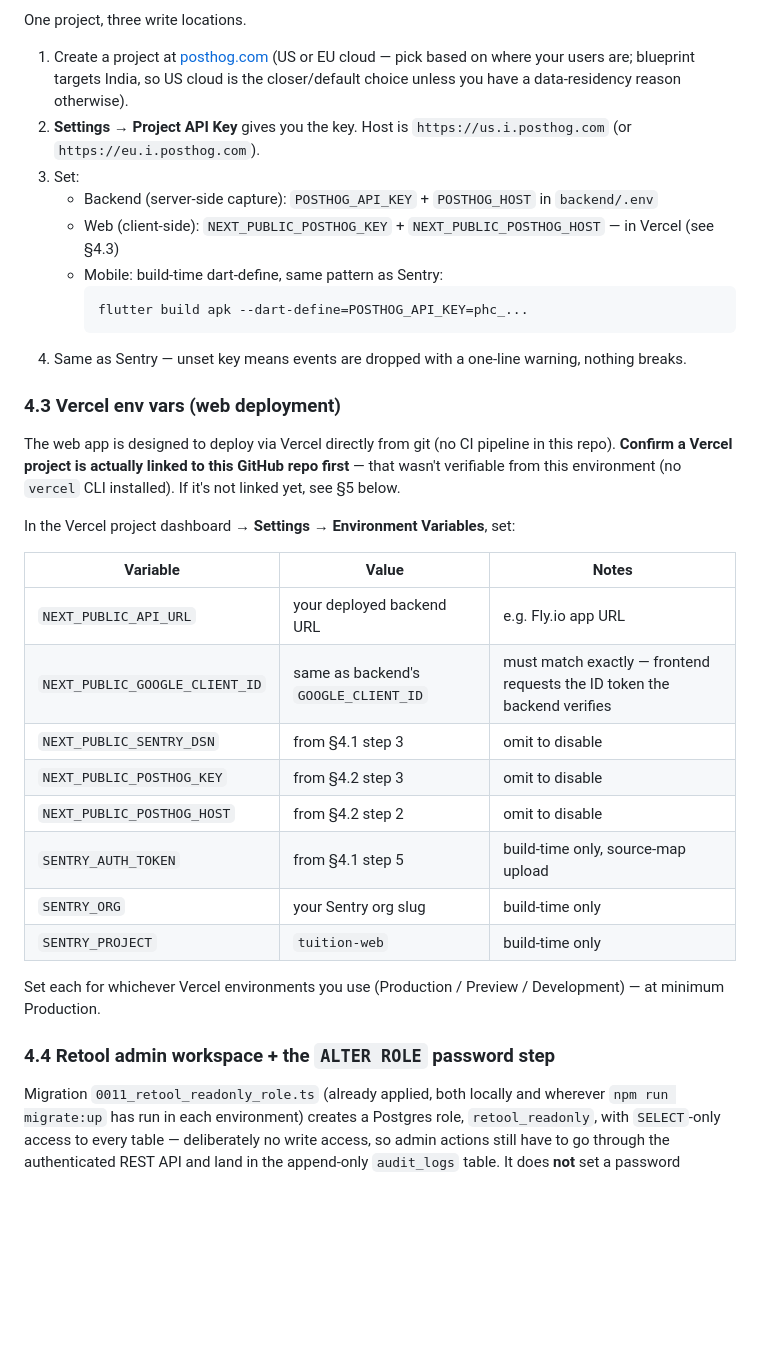
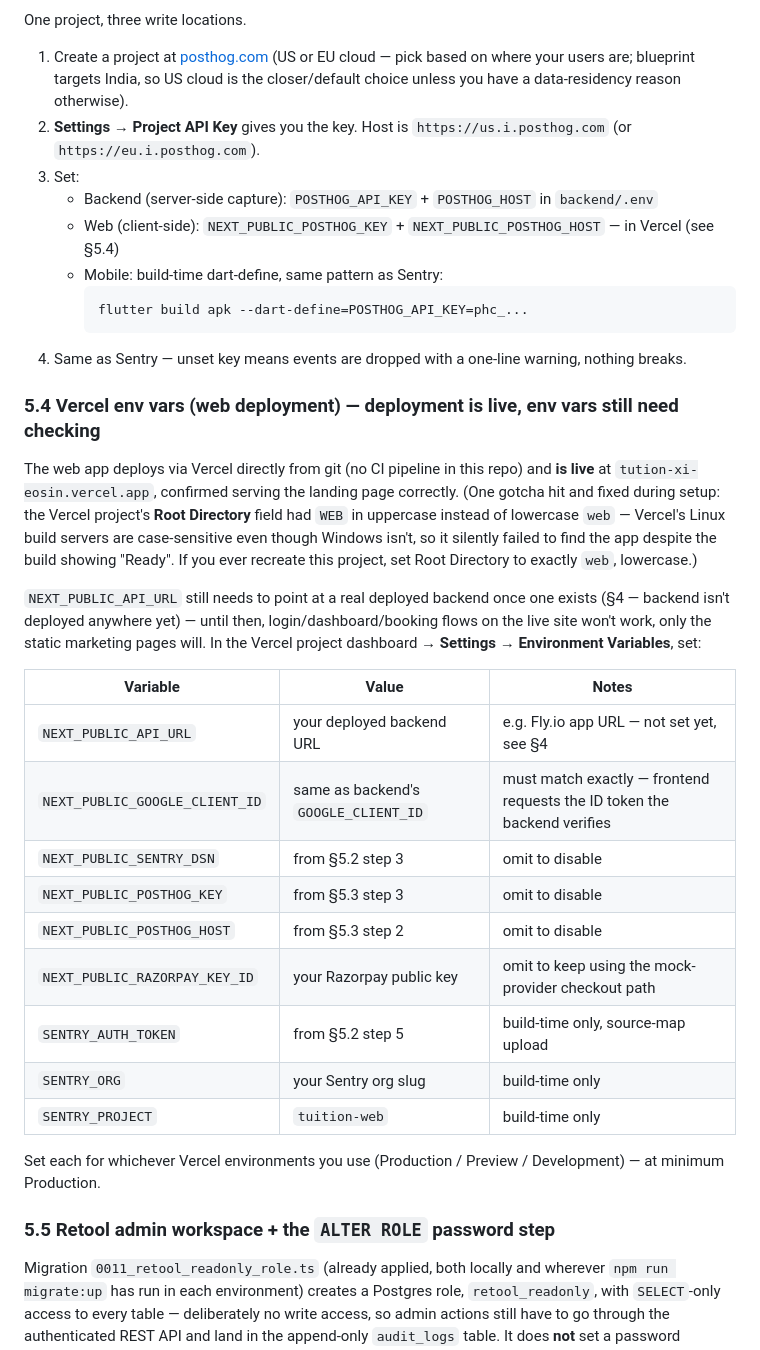
Before and after one commit to roshanaafiya09-svg/tution, a Markdown page: handover.md, the part around one of its changes. Rendered like a GitHub page; blank space fills up the shorter version.

````diff
--- a/handover.md
+++ b/handover.md
@@ -65,33 +95,34 @@ One project, three write locations.
 2. **Settings → Project API Key** gives you the key. Host is `https://us.i.posthog.com` (or `https://eu.i.posthog.com`).
 3. Set:
    - Backend (server-side capture): `POSTHOG_API_KEY` + `POSTHOG_HOST` in `backend/.env`
-   - Web (client-side): `NEXT_PUBLIC_POSTHOG_KEY` + `NEXT_PUBLIC_POSTHOG_HOST` — in Vercel (see §4.3)
+   - Web (client-side): `NEXT_PUBLIC_POSTHOG_KEY` + `NEXT_PUBLIC_POSTHOG_HOST` — in Vercel (see §5.4)
    - Mobile: build-time dart-define, same pattern as Sentry:
      ```bash
      flutter build apk --dart-define=POSTHOG_API_KEY=phc_...
      ```
 4. Same as Sentry — unset key means events are dropped with a one-line warning, nothing breaks.
 
-### 4.3 Vercel env vars (web deployment)
+### 5.4 Vercel env vars (web deployment) — deployment is live, env vars still need checking
 
-The web app is designed to deploy via Vercel directly from git (no CI pipeline in this repo). **Confirm a Vercel project is actually linked to this GitHub repo first** — that wasn't verifiable from this environment (no `vercel` CLI installed). If it's not linked yet, see §5 below.
+The web app deploys via Vercel directly from git (no CI pipeline in this repo) and **is live** at `tution-xi-eosin.vercel.app`, confirmed serving the landing page correctly. (One gotcha hit and fixed during setup: the Vercel project's **Root Directory** field had `WEB` in uppercase instead of lowercase `web` — Vercel's Linux build servers are case-sensitive even though Windows isn't, so it silently failed to find the app despite the build showing "Ready". If you ever recreate this project, set Root Directory to exactly `web`, lowercase.)
 
-In the Vercel project dashboard → **Settings → Environment Variables**, set:
+`NEXT_PUBLIC_API_URL` still needs to point at a real deployed backend once one exists (§4 — backend isn't deployed anywhere yet) — until then, login/dashboard/booking flows on the live site won't work, only the static marketing pages will. In the Vercel project dashboard → **Settings → Environment Variables**, set:
 
 | Variable | Value | Notes |
 |---|---|---|
-| `NEXT_PUBLIC_API_URL` | your deployed backend URL | e.g. Fly.io app URL |
+| `NEXT_PUBLIC_API_URL` | your deployed backend URL | e.g. Fly.io app URL — not set yet, see §4 |
 | `NEXT_PUBLIC_GOOGLE_CLIENT_ID` | same as backend's `GOOGLE_CLIENT_ID` | must match exactly — frontend requests the ID token the backend verifies |
-| `NEXT_PUBLIC_SENTRY_DSN` | from §4.1 step 3 | omit to disable |
-| `NEXT_PUBLIC_POSTHOG_KEY` | from §4.2 step 3 | omit to disable |
-| `NEXT_PUBLIC_POSTHOG_HOST` | from §4.2 step 2 | omit to disable |
-| `SENTRY_AUTH_TOKEN` | from §4.1 step 5 | build-time only, source-map upload |
+| `NEXT_PUBLIC_SENTRY_DSN` | from §5.2 step 3 | omit to disable |
+| `NEXT_PUBLIC_POSTHOG_KEY` | from §5.3 step 3 | omit to disable |
+| `NEXT_PUBLIC_POSTHOG_HOST` | from §5.3 step 2 | omit to disable |
+| `NEXT_PUBLIC_RAZORPAY_KEY_ID` | your Razorpay public key | omit to keep using the mock-provider checkout path |
+| `SENTRY_AUTH_TOKEN` | from §5.2 step 5 | build-time only, source-map upload |
 | `SENTRY_ORG` | your Sentry org slug | build-time only |
 | `SENTRY_PROJECT` | `tuition-web` | build-time only |
 
 Set each for whichever Vercel environments you use (Production / Preview / Development) — at minimum Production.
 
-### 4.4 Retool admin workspace + the `ALTER ROLE` password step
+### 5.5 Retool admin workspace + the `ALTER ROLE` password step
 
 Migration `0011_retool_readonly_role.ts` (already applied, both locally and wherever `npm run migrate:up` has run in each environment) creates a Postgres role, `retool_readonly`, with `SELECT`-only access to every table — deliberately no write access, so admin actions still have to go through the authenticated REST API and land in the append-only `audit_logs` table. It does **not** set a password (migrations never commit secrets), so:
 
````
Also changed, not shown: other parts of handover.md (+53 -44 lines).
